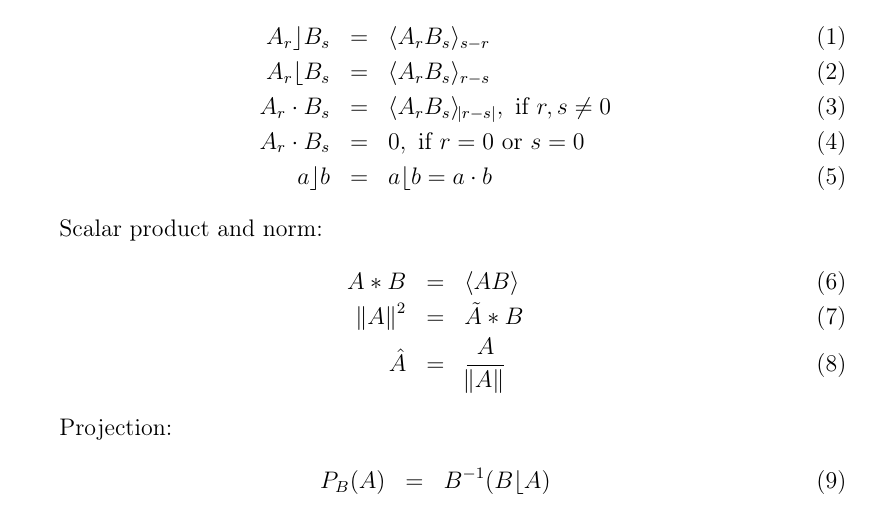
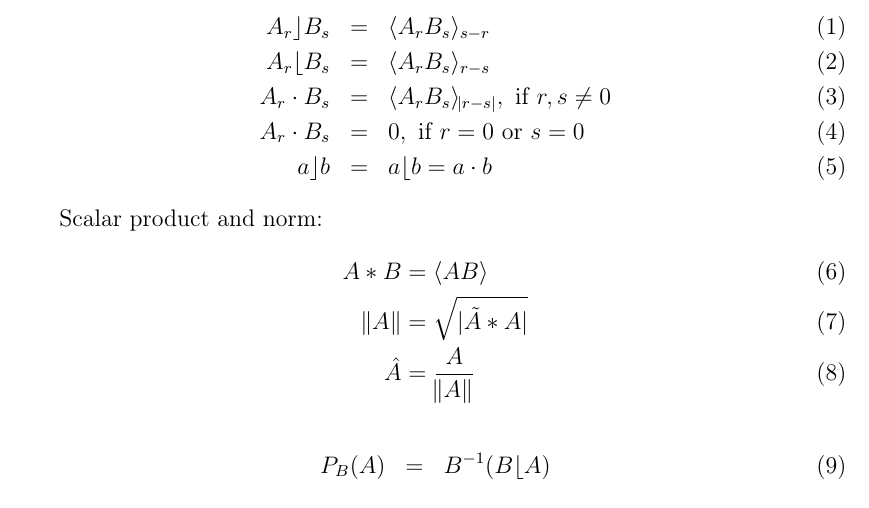
Before and after one commit to ga/formulas, a LaTeX document (CollectionOfFormulas.tex): part of page 1 of 3, cut so that both start at the same text. Compiled offline with pdfLaTeX.

Commit message:
Fix definition of norm, and generalise to indefinite signature

```diff
--- a/CollectionOfFormulas.tex
+++ b/CollectionOfFormulas.tex
@@ -64,14 +64,13 @@ A_r \cdot B_s &=& 0,\ \textrm{if}\ r = 0\ \textrm{or}\ s = 0\\
 a \linner b &=& a \rinner b = a \cdot b
 \end{eqnarray}
 
+
 Scalar product and norm:
-\begin{eqnarray}
- A * B &=& \grade{}{AB}\\
- \norm{A}^2 &=& \reverse{A} * B\\
- \normed{A} &=& \frac{A}{\norm{A}}
-\end{eqnarray}
-
-Projection:
+\begin{align}
+ A * B &= \grade{}{AB}\\
+ \norm{A} &= \sqrt{|\reverse{A} * A|}\\
+ \normed{A} &= \frac{A}{\norm{A}}
+\end{align}
 \begin{eqnarray}
  P_B(A) &=& B^{-1}(B \rinner A)
 \end{eqnarray}
```
